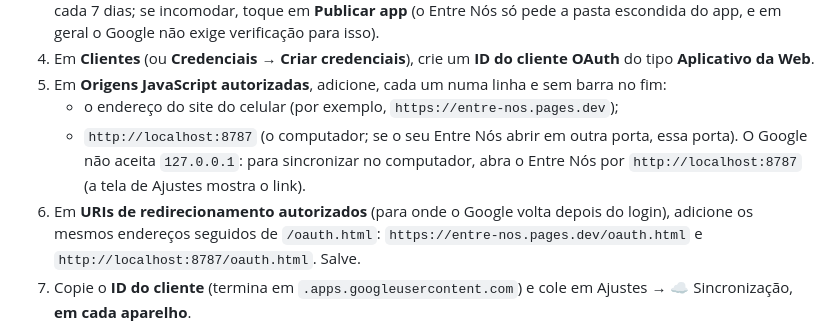
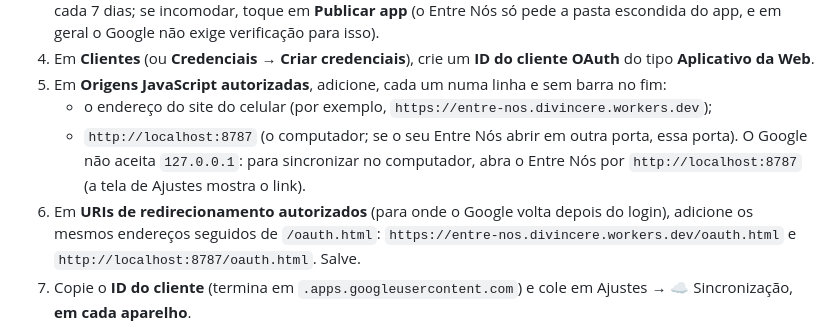
Before and after one commit to DiogusVincere/entre-nos, a Markdown page: docs/MANUAL.md, the part around the change. Rendered like a GitHub page.

```diff
--- a/docs/MANUAL.md
+++ b/docs/MANUAL.md
@@ -352,12 +352,12 @@ escreveram. O Google só vê arquivos sem sentido; a senha e a chave nunca saem
 4. Em **Clientes** (ou **Credenciais → Criar credenciais**), crie um **ID do cliente OAuth** do tipo
    **Aplicativo da Web**.
 5. Em **Origens JavaScript autorizadas**, adicione, cada um numa linha e sem barra no fim:
-   - o endereço do site do celular (por exemplo, `https://entre-nos.pages.dev`);
+   - o endereço do site do celular (por exemplo, `https://entre-nos.divincere.workers.dev`);
    - `http://localhost:8787` (o computador; se o seu Entre Nós abrir em outra porta, essa porta).
    O Google não aceita `127.0.0.1`: para sincronizar no computador, abra o Entre Nós por
    `http://localhost:8787` (a tela de Ajustes mostra o link).
 6. Em **URIs de redirecionamento autorizados** (para onde o Google volta depois do login), adicione
-   os mesmos endereços seguidos de `/oauth.html`: `https://entre-nos.pages.dev/oauth.html` e
+   os mesmos endereços seguidos de `/oauth.html`: `https://entre-nos.divincere.workers.dev/oauth.html` e
    `http://localhost:8787/oauth.html`. Salve.
 7. Copie o **ID do cliente** (termina em `.apps.googleusercontent.com`) e cole em Ajustes → ☁️
    Sincronização, **em cada aparelho**.
```
Also changed, not shown: README.md (+6 -0 lines).
